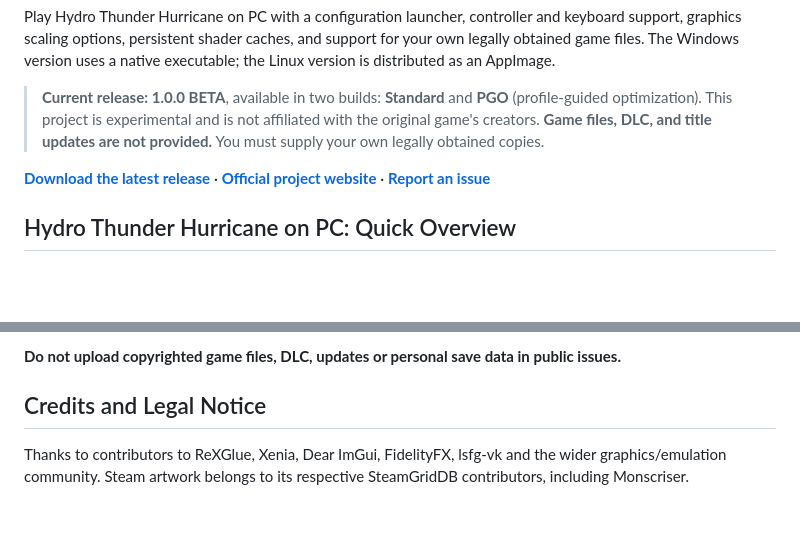
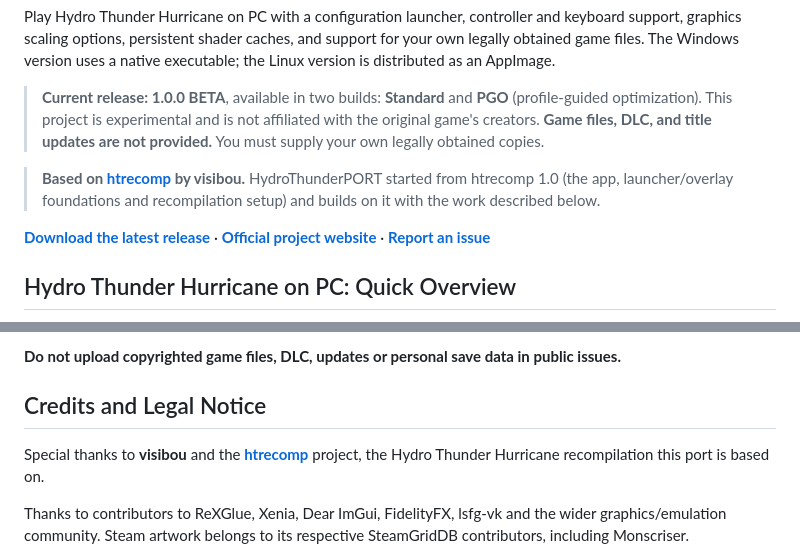
Before and after one commit to monscriser/HydroThunderPORT, a Markdown page: README.md, 2 parts joined by grey strips. GitHub-like rendering; blank space fills up the shorter version.

Commit message:
README: credit htrecomp (visibou), the project this port is based on
Co-Authored-By: Claude Opus 5.5 <noreply@anthropic.com>

```diff
--- a/README.md
+++ b/README.md
@@ -5,6 +5,8 @@
 Play Hydro Thunder Hurricane on PC with a configuration launcher, controller and keyboard support, graphics scaling options, persistent shader caches, and support for your own legally obtained game files. The Windows version uses a native executable; the Linux version is distributed as an AppImage.
 
 > **Current release: 1.0.0 BETA**, available in two builds: **Standard** and **PGO** (profile-guided optimization). This project is experimental and is not affiliated with the original game's creators. **Game files, DLC, and title updates are not provided.** You must supply your own legally obtained copies.
+
+> **Based on [htrecomp](https://github.com/visibou/htrecomp) by visibou.** HydroThunderPORT started from htrecomp 1.0 (the app, launcher/overlay foundations and recompilation setup) and builds on it with the work described below.
 
 [**Download the latest release**](https://github.com/monscriser/HydroThunderPORT/releases) · [**Official project website**](https://monscriser.github.io/HydroThunderPORT/) · [**Report an issue**](https://github.com/monscriser/HydroThunderPORT/issues)
 
@@ -137,6 +139,8 @@ Please open an [issue](https://github.com/monscriser/HydroThunderPORT/issues) an
 
 ## Credits and Legal Notice
 
+Special thanks to **visibou** and the **[htrecomp](https://github.com/visibou/htrecomp)** project, the Hydro Thunder Hurricane recompilation this port is based on.
+
 Thanks to contributors to ReXGlue, Xenia, Dear ImGui, FidelityFX, lsfg-vk and the wider graphics/emulation community. Steam artwork belongs to its respective SteamGridDB contributors, including Monscriser.
 
 **HydroThunderPORT is an unofficial community project.** It is not affiliated with or endorsed by Microsoft, Xbox or the game's original developers/publishers. Hydro Thunder Hurricane names, artwork and assets remain the property of their respective rights holders. No original game files or proprietary Lossless Scaling files are distributed. Consult the relevant third-party licenses before reuse or redistribution.
```
